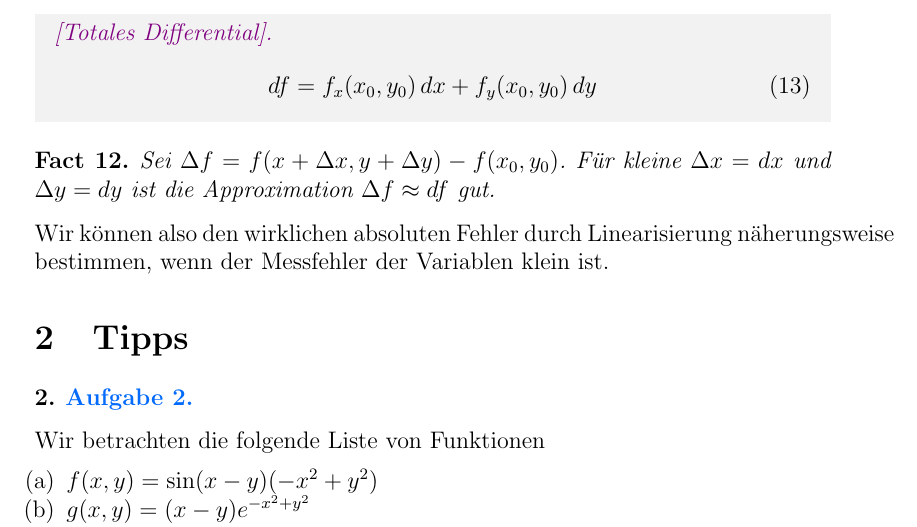
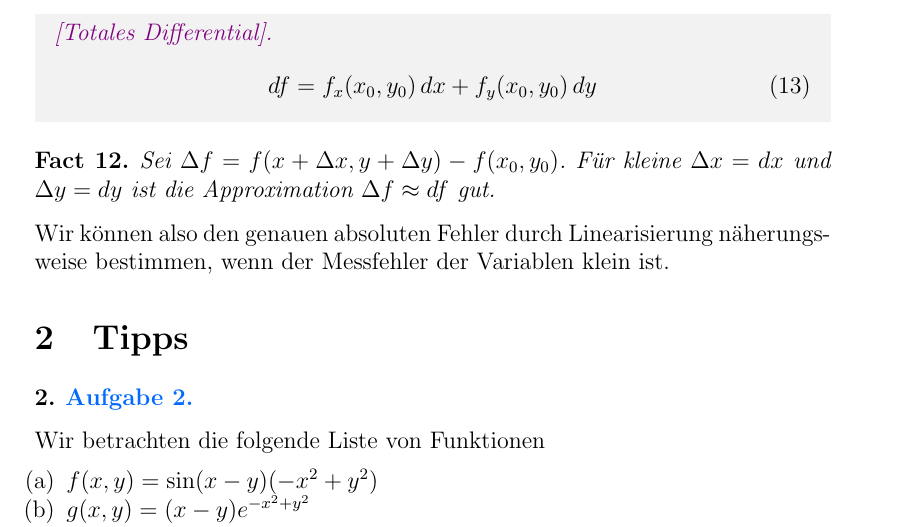
Before and after one commit to dragonracer9/analysisI-II-tex, a LaTeX document (AnalysisII/ana2_s1.tex): part of page 4 of 4, cut so that both start at the same text. Compiled offline with pdfLaTeX.

Commit message:
edit: rewording

```diff
--- a/AnalysisII/ana2_s1.tex
+++ b/AnalysisII/ana2_s1.tex
@@ -196,8 +196,8 @@ in dem die lineare Ersatzfunktion wie folgt neu definiert ist\vspace*{0.3em}
         Sei $\Delta f=f(x+\Delta x,y+\Delta y)-f(x_0,y_0)$. Für kleine $\Delta x = dx$ und $\Delta y = dy$ ist die Approximation $\Delta f \approx df$ gut.
 \end{fct}
 
-Wir können also den wirklichen absoluten Fehler durch Linearisierung
-näherungsweise bestimmen, wenn der Messfehler der Variablen klein ist.
+Wir können also den genauen absoluten Fehler durch Linearisierung
+näherungs\-weise bestimmen, wenn der Messfehler der Variablen klein ist.
 
 \section{Tipps}
 \setcounter{nexc}{1}
```
Also changed, not shown: AnalysisII/ana2_s1.pdf.
